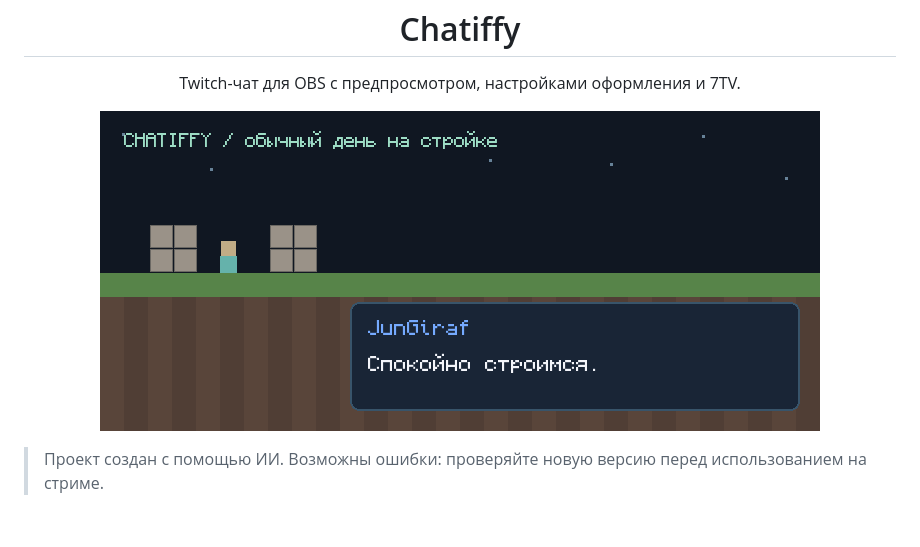
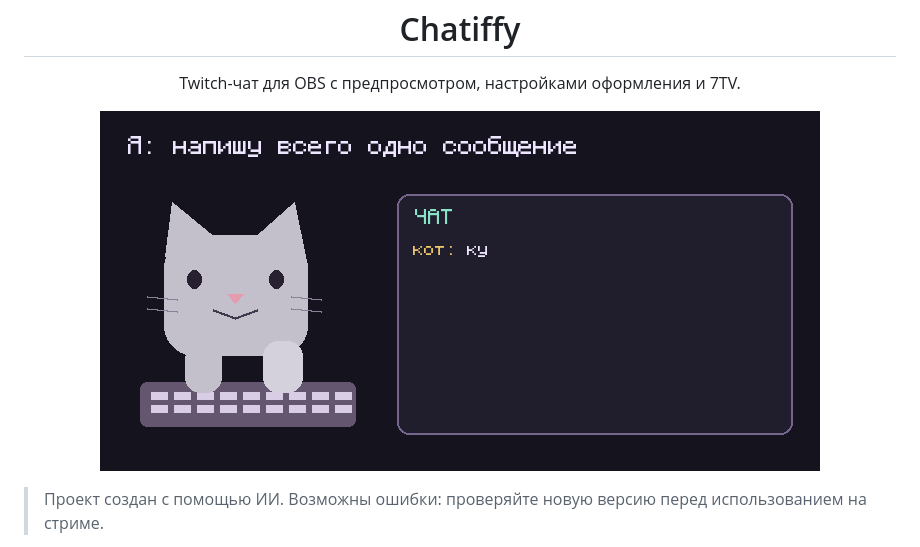
Before and after one commit to MimiClous/chatiffy, a Markdown page: README.md, the part around the change. Drawn GitHub-style; pictures changed too: assets/readme/keyboard-cat.gif (added); blank space fills up the shorter version.

Commit message:
Replace story GIF in README with keyboard cat gag

```diff
--- a/README.md
+++ b/README.md
@@ -5,7 +5,7 @@
 </div>
 
 <p align="center">
-  <img src="assets/readme/quiet-building.gif" width="720" alt="Спокойная стройка, загадочные глаза в небе и привычная реакция Пугода">
+  <img src="assets/readme/keyboard-cat.gif" width="720" alt="Кот собирался написать одно сообщение, но лапа устроила спам в чате">
 </p>
 
 > Проект создан с помощью ИИ. Возможны ошибки: проверяйте новую версию перед использованием на стриме.
```
